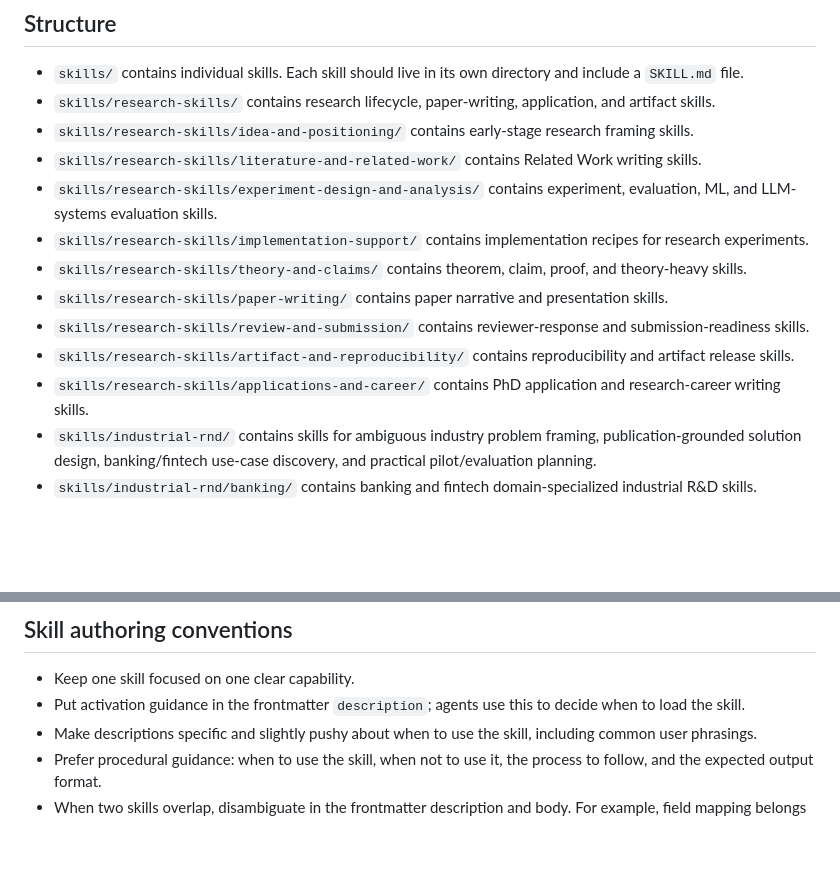
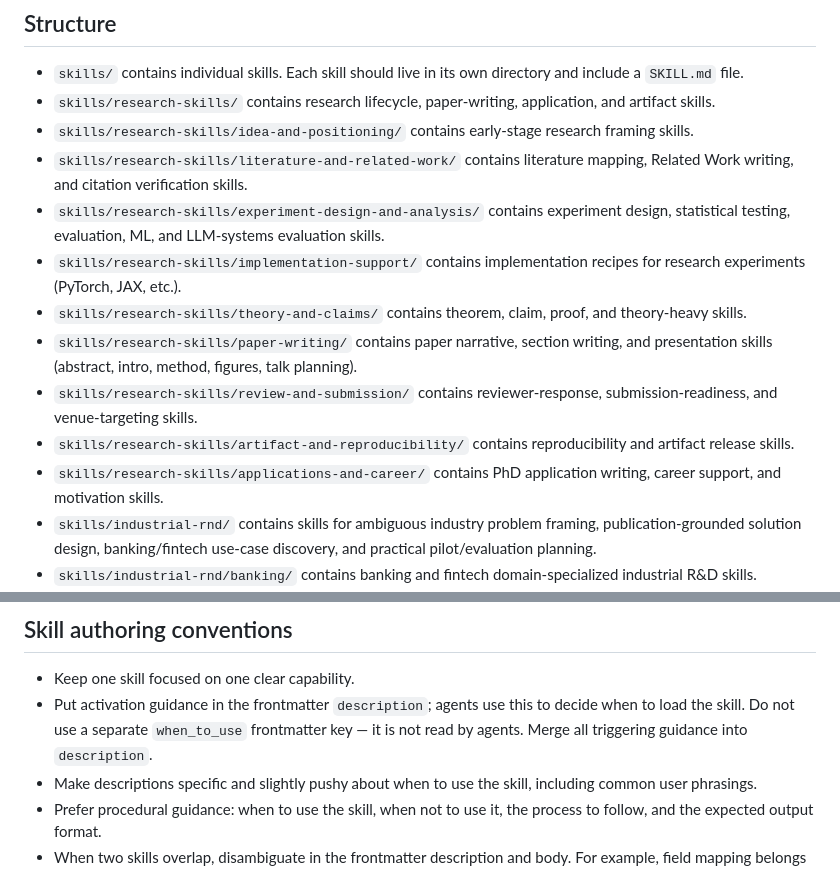
Before and after one commit to jurgendn/agent-skills, a Markdown page: CLAUDE.md, 2 parts joined by grey strips. Rendered like a GitHub page; blank space fills up the shorter version.

```diff
--- a/CLAUDE.md
+++ b/CLAUDE.md
@@ -13,14 +13,14 @@ Generic coding-support skills are allowed when they materially support research
 - `skills/` contains individual skills. Each skill should live in its own directory and include a `SKILL.md` file.
 - `skills/research-skills/` contains research lifecycle, paper-writing, application, and artifact skills.
 - `skills/research-skills/idea-and-positioning/` contains early-stage research framing skills.
-- `skills/research-skills/literature-and-related-work/` contains Related Work writing skills.
-- `skills/research-skills/experiment-design-and-analysis/` contains experiment, evaluation, ML, and LLM-systems evaluation skills.
-- `skills/research-skills/implementation-support/` contains implementation recipes for research experiments.
+- `skills/research-skills/literature-and-related-work/` contains literature mapping, Related Work writing, and citation verification skills.
+- `skills/research-skills/experiment-design-and-analysis/` contains experiment design, statistical testing, evaluation, ML, and LLM-systems evaluation skills.
+- `skills/research-skills/implementation-support/` contains implementation recipes for research experiments (PyTorch, JAX, etc.).
 - `skills/research-skills/theory-and-claims/` contains theorem, claim, proof, and theory-heavy skills.
-- `skills/research-skills/paper-writing/` contains paper narrative and presentation skills.
-- `skills/research-skills/review-and-submission/` contains reviewer-response and submission-readiness skills.
+- `skills/research-skills/paper-writing/` contains paper narrative, section writing, and presentation skills (abstract, intro, method, figures, talk planning).
+- `skills/research-skills/review-and-submission/` contains reviewer-response, submission-readiness, and venue-targeting skills.
 - `skills/research-skills/artifact-and-reproducibility/` contains reproducibility and artifact release skills.
-- `skills/research-skills/applications-and-career/` contains PhD application and research-career writing skills.
+- `skills/research-skills/applications-and-career/` contains PhD application writing, career support, and motivation skills.
 - `skills/industrial-rnd/` contains skills for ambiguous industry problem framing, publication-grounded solution design, banking/fintech use-case discovery, and practical pilot/evaluation planning.
 - `skills/industrial-rnd/banking/` contains banking and fintech domain-specialized industrial R&D skills.
 - `skills/coding-support/` contains coding support skills retained because the user does substantial coding.
@@ -58,7 +58,7 @@ Use this taxonomy when adding or reorganizing skills:
 ## Skill authoring conventions
 
 - Keep one skill focused on one clear capability.
-- Put activation guidance in the frontmatter `description`; agents use this to decide when to load the skill.
+- Put activation guidance in the frontmatter `description`; agents use this to decide when to load the skill. Do not use a separate `when_to_use` frontmatter key — it is not read by agents. Merge all triggering guidance into `description`.
 - Make descriptions specific and slightly pushy about when to use the skill, including common user phrasings.
 - Prefer procedural guidance: when to use the skill, when not to use it, the process to follow, and the expected output format.
 - When two skills overlap, disambiguate in the frontmatter description and body. For example, field mapping belongs to `literature-triangulation`, while polished Related Work prose belongs to `related-work-writer`.
```
Also changed, not shown: README.md (+9 -1 lines).
